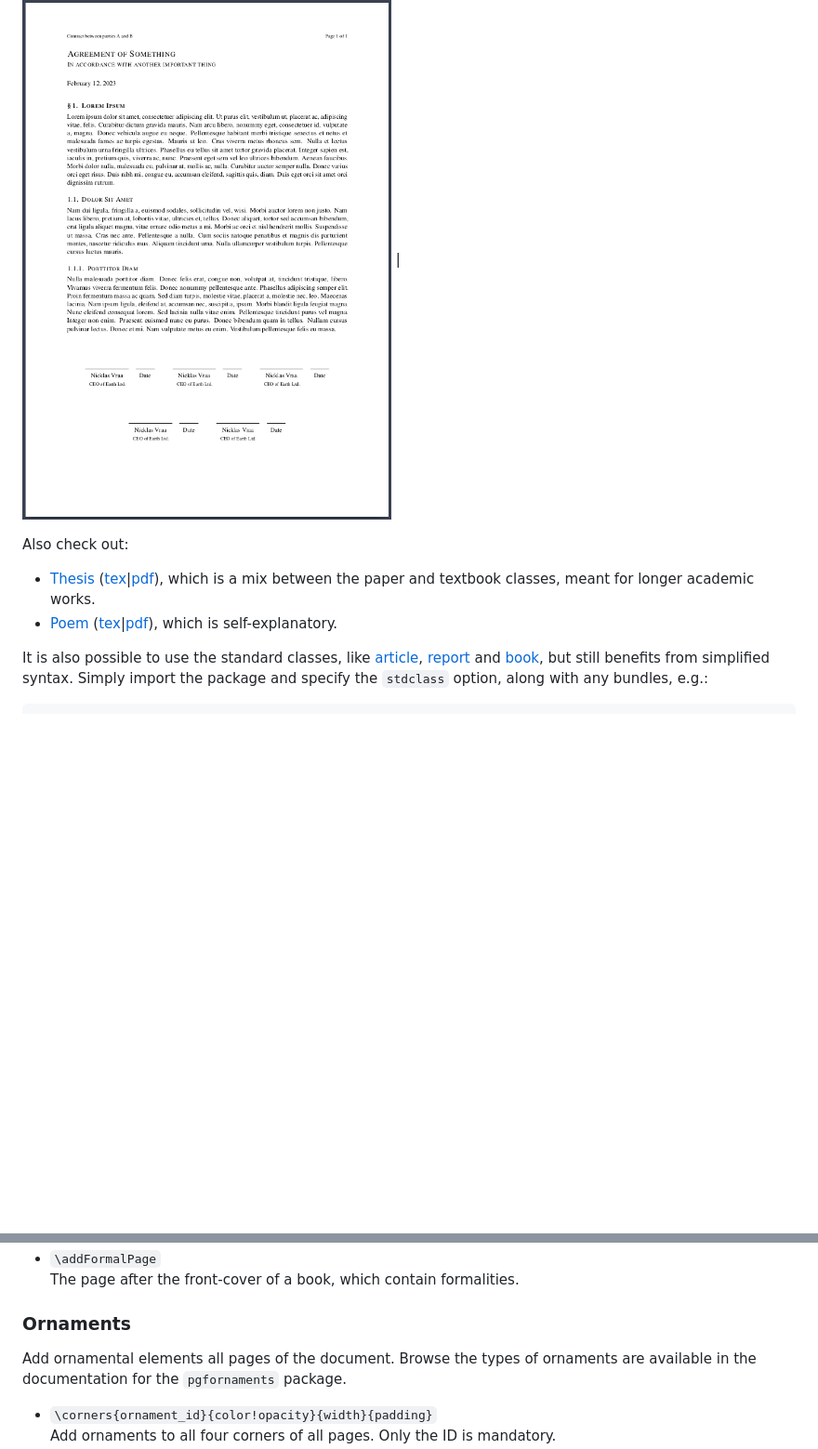
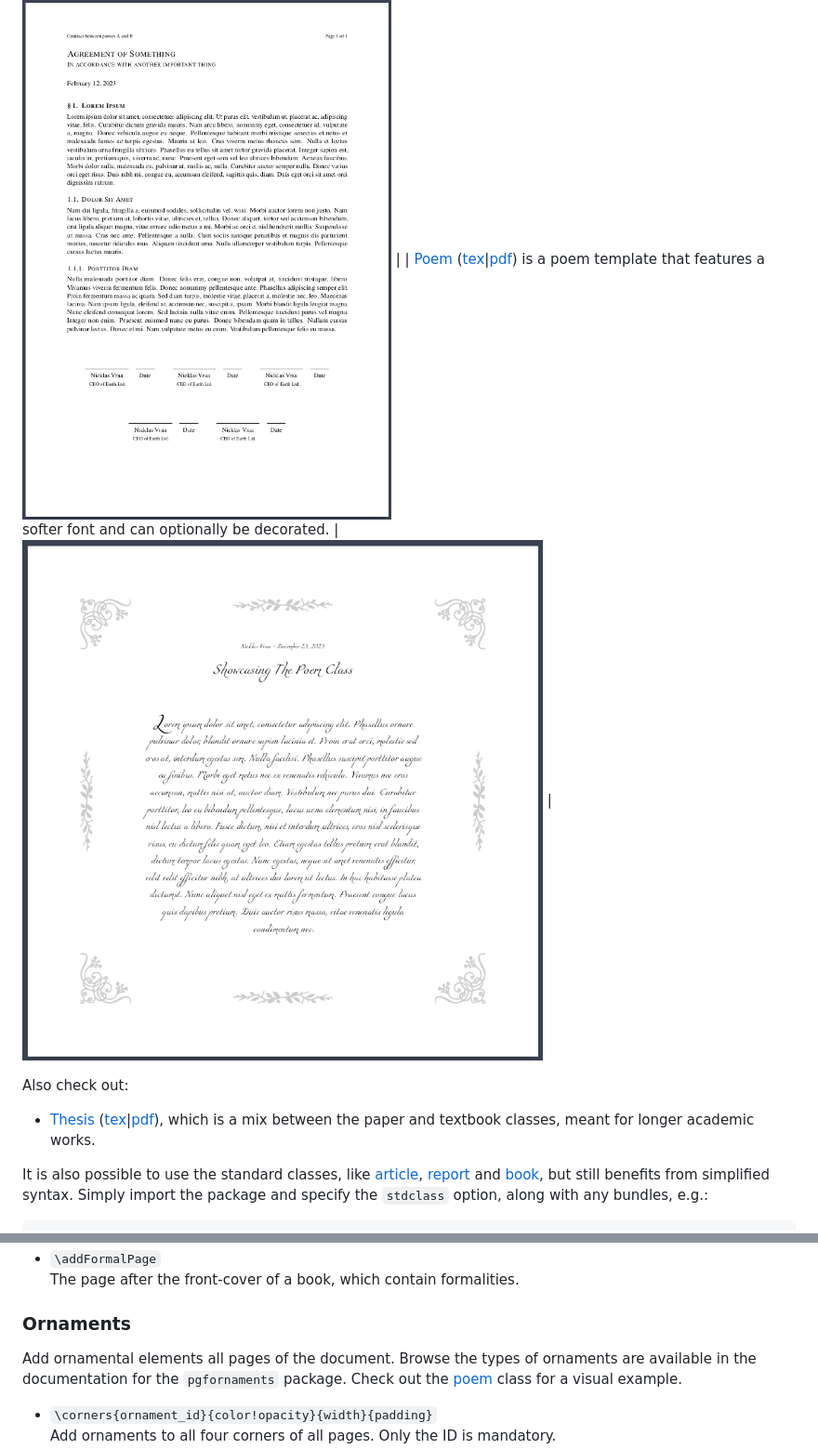
Before and after one commit to NicklasVraa/LiX, a Markdown page: readme.md, 2 parts joined by grey strips. Shown: that part at 93% size. GitHub-like rendering; pictures changed too: screenshots/poem/p1.png (added); blank space fills up the shorter version.

Commit message:
Improved poem class with ornaments

````diff
--- a/readme.md
+++ b/readme.md
@@ -78,11 +78,12 @@ Using this package, I've defined some custom classes, which are ready for use, a
 | [News](classes/custom_classes/news.cls) ([tex](classes/custom_classes/news_example.tex)\|[pdf](classes/custom_classes/news_example.pdf)) is designed as a classic newspaper akin to the The New York Times. | ![p1](screenshots/news/p1.png) | ![p2](screenshots/news/p2.png) |
 | [IEEE](classes/popular_classes/ieee.cls) ([tex](classes/popular_classes/ieee_example.tex)\|[pdf](classes/popular_classes/ieee_example.pdf)) implements the IEEE journal and transactions template, but using LiX. | ![p1](screenshots/ieee/p1.png) | ![p2](screenshots/ieee/p2.png) |
 | [Contract](classes/custom_classes/contract.cls) ([tex](classes/custom_classes/contract_example.tex)\|[pdf](classes/custom_classes/contract_example.pdf)) is a simple template for a formal contract between an arbitrary number of parties. | ![p1](screenshots/contract/p1.png) |
+| [Poem](classes/custom_classes/poem.cls) ([tex](classes/custom_classes/poem_example.tex)\|[pdf](classes/custom_classes/poem_example.pdf)) is a poem template that features a softer font and can optionally be decorated. | ![p1](screenshots/poem/p1.png) |
 
 
 Also check out:
 - [Thesis](classes/custom_classes/thesis.cls) ([tex](classes/custom_classes/thesis_example.tex)\|[pdf](classes/custom_classes/thesis_example.pdf)), which is a mix between the paper and textbook classes, meant for longer academic works.
-- [Poem](classes/custom_classes/poem.cls) ([tex](classes/custom_classes/poem_example.tex)\|[pdf](classes/custom_classes/poem_example.pdf)), which is self-explanatory.
+
 
 It is also possible to use the standard classes, like [article](classes/standard_classes/article_example.tex), [report](classes/standard_classes/report_example.tex) and [book](classes/standard_classes/book_example.tex), but still benefits from simplified syntax. Simply import the package and specify the `stdclass` option, along with any bundles, e.g.:
 ```latex
@@ -287,7 +288,7 @@ In-class commands:
   The page after the front-cover of a book, which contain formalities.
 
 ### Ornaments <a name="ornaments"></a>
-Add ornamental elements all pages of the document. Browse the types of ornaments are available in the documentation for the `pgfornaments` package.
+Add ornamental elements all pages of the document. Browse the types of ornaments are available in the documentation for the `pgfornaments` package. Check out the [poem](classes/custom_classes/poem_example.pdf) class for a visual example.
 - `\corners{ornament_id}{color!opacity}{width}{padding}` \
   Add ornaments to all four corners of all pages. Only the ID is mandatory.
 - `\borders{ornament_id}{color!opacity}{width}{padding}` \
````
Also changed, not shown: 3 other files.
